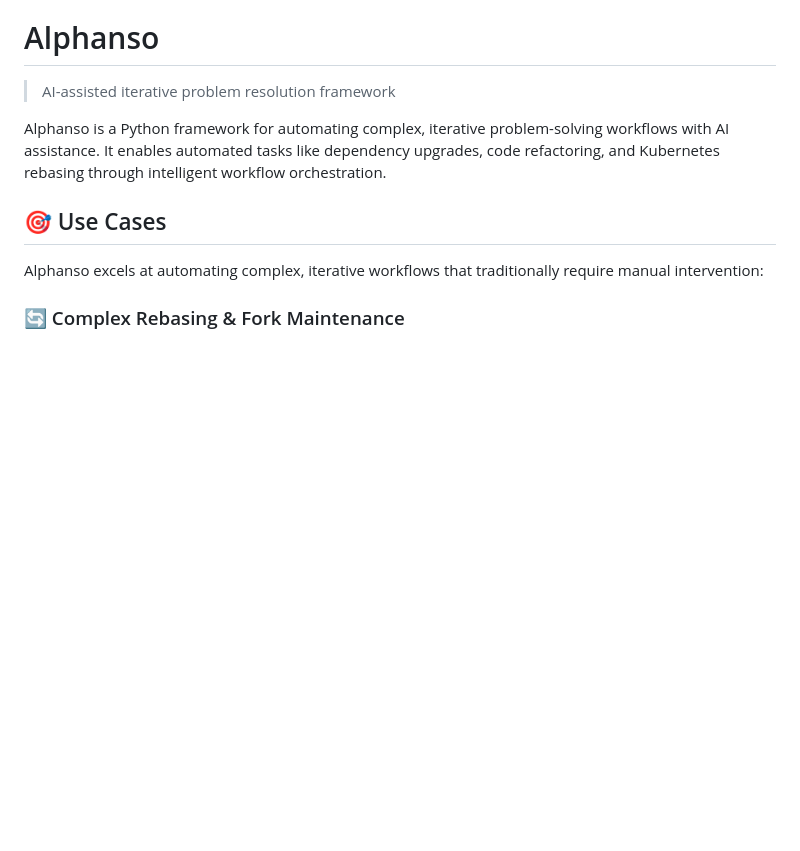
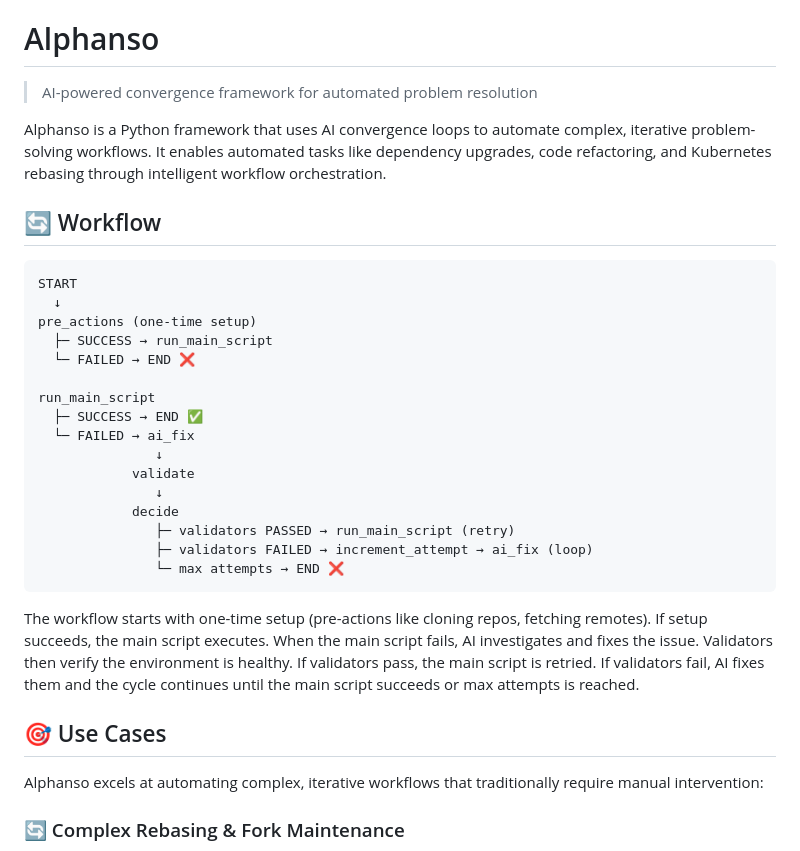
Before and after one commit to harche/alphanso, a Markdown page: README.md, the part around one of its changes. Drawn GitHub-style; blank space fills up the shorter version.

````diff
--- a/README.md
+++ b/README.md
@@ -1,8 +5,31 @@
 # Alphanso
 
-> AI-assisted iterative problem resolution framework
+> AI-powered convergence framework for automated problem resolution
 
-Alphanso is a Python framework for automating complex, iterative problem-solving workflows with AI assistance. It enables automated tasks like dependency upgrades, code refactoring, and Kubernetes rebasing through intelligent workflow orchestration.
+Alphanso is a Python framework that uses AI convergence loops to automate complex, iterative problem-solving workflows. It enables automated tasks like dependency upgrades, code refactoring, and Kubernetes rebasing through intelligent workflow orchestration.
+
+## 🔄 Workflow
+
+```
+START
+  ↓
+pre_actions (one-time setup)
+  ├─ SUCCESS → run_main_script
+  └─ FAILED → END ❌
+
+run_main_script
+  ├─ SUCCESS → END ✅
+  └─ FAILED → ai_fix
+               ↓
+            validate
+               ↓
+            decide
+               ├─ validators PASSED → run_main_script (retry)
+               ├─ validators FAILED → increment_attempt → ai_fix (loop)
+               └─ max attempts → END ❌
+```
+
+The workflow starts with one-time setup (pre-actions like cloning repos, fetching remotes). If setup succeeds, the main script executes. When the main script fails, AI investigates and fixes the issue. Validators then verify the environment is healthy. If validators pass, the main script is retried. If validators fail, AI fixes them and the cycle continues until the main script succeeds or max attempts is reached.
 
 ## 🎯 Use Cases
 
````
Also changed, not shown: other parts of README.md (+4 -0 lines), examples/openshift-rebase/README.md (added, +311 -0 lines).
